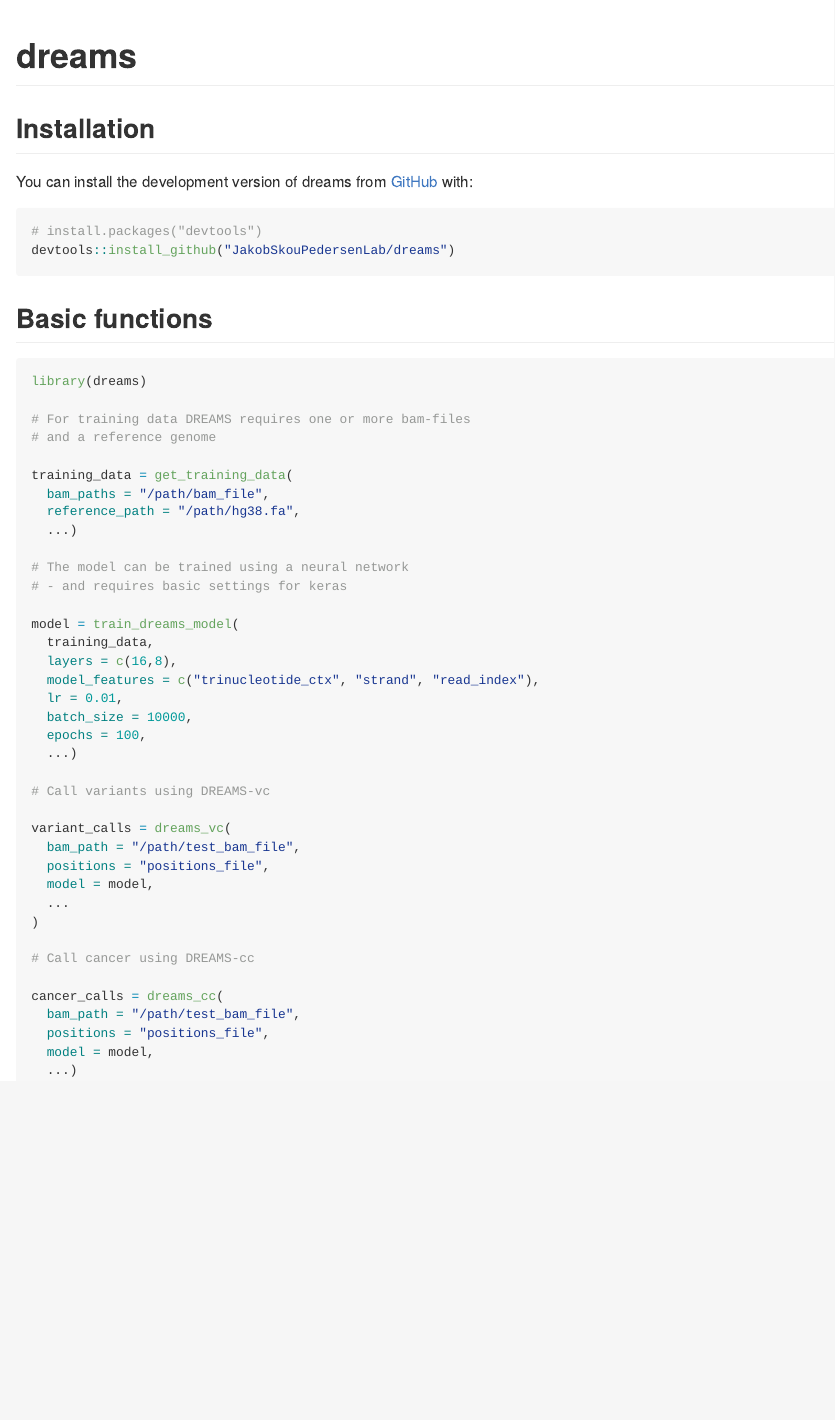
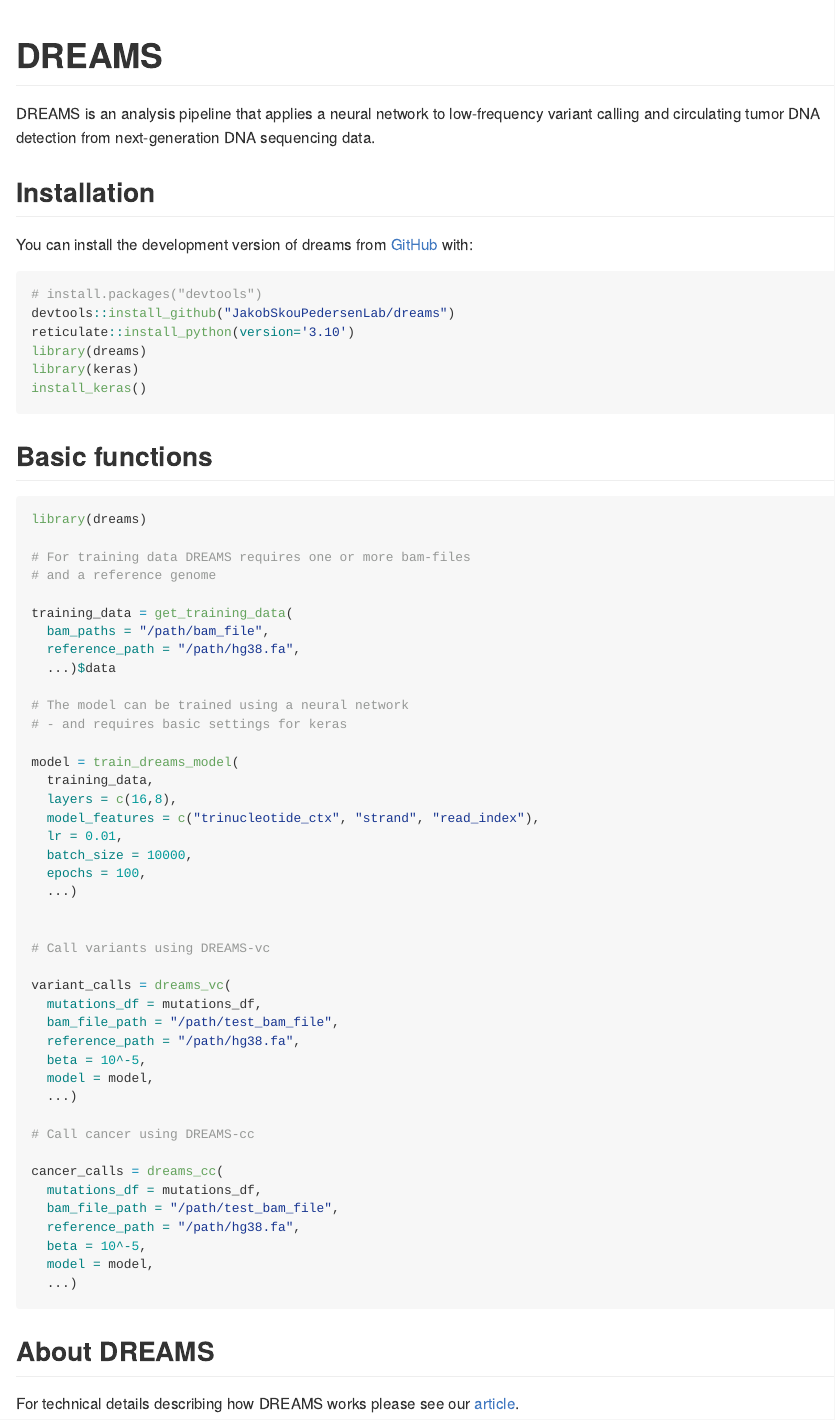
Before and after one commit to JakobSkouPedersenLab/dreams, an R Markdown document (README.Rmd): the page in a window 1100 px wide, from its top. The pictures show the output file README.md that the author committed with the source, drawn offline in the style of GitHub; badge pictures from the web are left out.

Commit message:
Changed README.rmd and README.rm

````diff
--- a/README.Rmd
+++ b/README.Rmd
@@ -23,6 +23,7 @@
 
 <!-- badges: end -->
 
+DREAMS is an analysis pipeline that applies a neural network to low-frequency variant calling and circulating tumor DNA detection from next-generation DNA sequencing data.
 
 ## Installation
 
@@ -31,6 +32,10 @@
 ``` r
 # install.packages("devtools")
 devtools::install_github("JakobSkouPedersenLab/dreams")
+reticulate::install_python(version='3.10')
+library(dreams)
+library(keras)
+install_keras()
 ```
 
 ## Basic functions
@@ -44,7 +49,7 @@
 training_data = get_training_data(
   bam_paths = "/path/bam_file",
   reference_path = "/path/hg38.fa",
-  ...)
+  ...)$data
 
 # The model can be trained using a neural network
 # - and requires basic settings for keras
@@ -58,21 +63,28 @@
   epochs = 100,
   ...)
 
+
 # Call variants using DREAMS-vc
 
 variant_calls = dreams_vc(
-  bam_path = "/path/test_bam_file",
-  positions = "positions_file",
+  mutations_df = mutations_df,
+  bam_file_path = "/path/test_bam_file",
+  reference_path = "/path/hg38.fa",
+  beta = 10^-5,
   model = model,
-  ...
-)
+  ...)
 
 # Call cancer using DREAMS-cc
 
 cancer_calls = dreams_cc(
-  bam_path = "/path/test_bam_file",
-  positions = "positions_file",
+  mutations_df = mutations_df,
+  bam_file_path = "/path/test_bam_file",
+  reference_path = "/path/hg38.fa",
+  beta = 10^-5,
   model = model,
   ...)
 
 ```
+
+## About DREAMS
+For technical details describing how DREAMS works please see our [article](https://genomebiology.biomedcentral.com/articles/10.1186/s13059-023-02920-1).
````
Also changed, not shown: README.md, README.Rmd (2 more changed lines).
